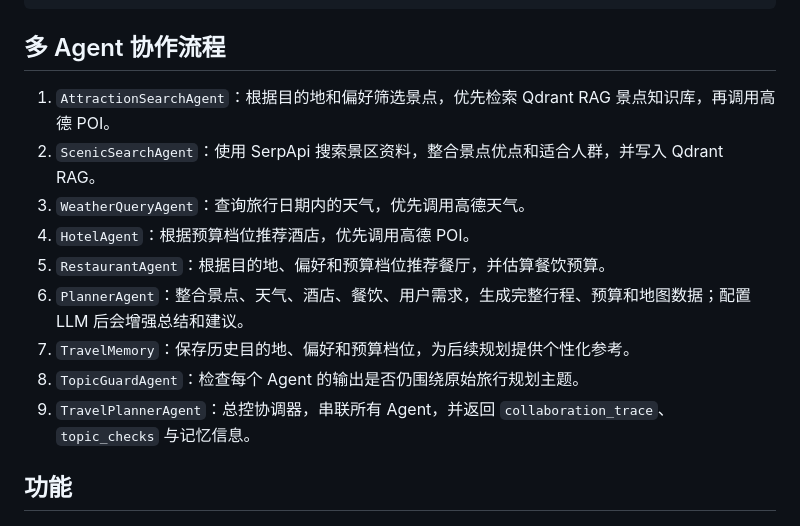
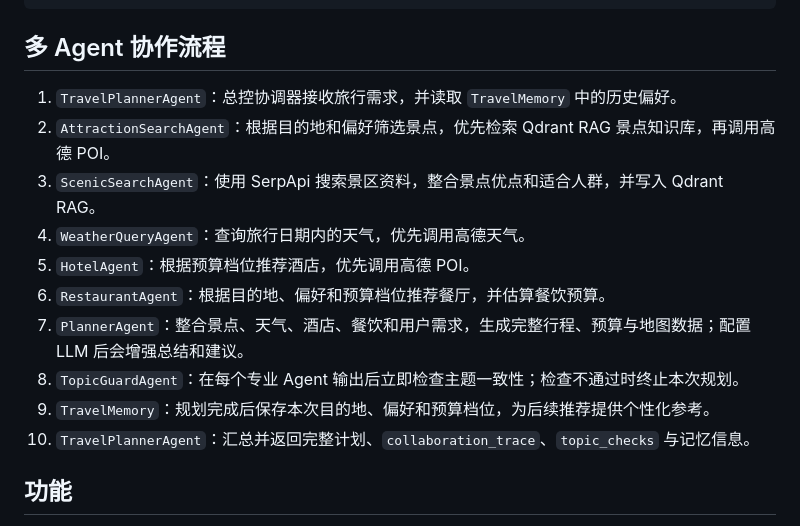
Before and after one commit to Villaious/travel-plan-agent, a Markdown page: README.md, the part around the change. Drawn GitHub-style.

Commit message:
docs: 更新多 Agent 协作流程说明

```diff
--- a/README.md
+++ b/README.md
@@ -229,15 +229,16 @@ python -m pytest -q
 
 ## 多 Agent 协作流程
 
-1. `AttractionSearchAgent`：根据目的地和偏好筛选景点，优先检索 Qdrant RAG 景点知识库，再调用高德 POI。
-2. `ScenicSearchAgent`：使用 SerpApi 搜索景区资料，整合景点优点和适合人群，并写入 Qdrant RAG。
-3. `WeatherQueryAgent`：查询旅行日期内的天气，优先调用高德天气。
-4. `HotelAgent`：根据预算档位推荐酒店，优先调用高德 POI。
-5. `RestaurantAgent`：根据目的地、偏好和预算档位推荐餐厅，并估算餐饮预算。
-6. `PlannerAgent`：整合景点、天气、酒店、餐饮、用户需求，生成完整行程、预算和地图数据；配置 LLM 后会增强总结和建议。
-7. `TravelMemory`：保存历史目的地、偏好和预算档位，为后续规划提供个性化参考。
-8. `TopicGuardAgent`：检查每个 Agent 的输出是否仍围绕原始旅行规划主题。
-9. `TravelPlannerAgent`：总控协调器，串联所有 Agent，并返回 `collaboration_trace`、`topic_checks` 与记忆信息。
+1. `TravelPlannerAgent`：总控协调器接收旅行需求，并读取 `TravelMemory` 中的历史偏好。
+2. `AttractionSearchAgent`：根据目的地和偏好筛选景点，优先检索 Qdrant RAG 景点知识库，再调用高德 POI。
+3. `ScenicSearchAgent`：使用 SerpApi 搜索景区资料，整合景点优点和适合人群，并写入 Qdrant RAG。
+4. `WeatherQueryAgent`：查询旅行日期内的天气，优先调用高德天气。
+5. `HotelAgent`：根据预算档位推荐酒店，优先调用高德 POI。
+6. `RestaurantAgent`：根据目的地、偏好和预算档位推荐餐厅，并估算餐饮预算。
+7. `PlannerAgent`：整合景点、天气、酒店、餐饮和用户需求，生成完整行程、预算与地图数据；配置 LLM 后会增强总结和建议。
+8. `TopicGuardAgent`：在每个专业 Agent 输出后立即检查主题一致性；检查不通过时终止本次规划。
+9. `TravelMemory`：规划完成后保存本次目的地、偏好和预算档位，为后续推荐提供个性化参考。
+10. `TravelPlannerAgent`：汇总并返回完整计划、`collaboration_trace`、`topic_checks` 与记忆信息。
 
 ## 功能
 
```
